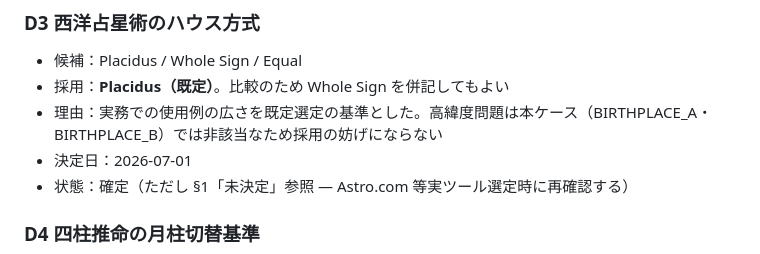
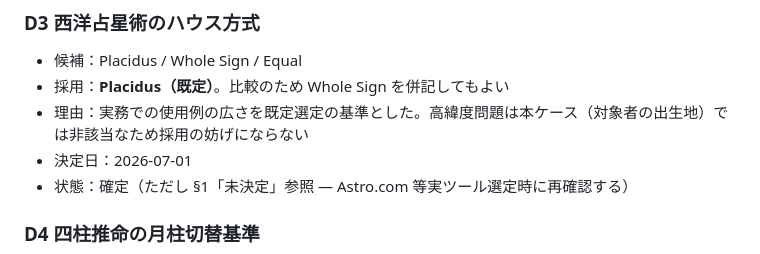
Before and after one commit to naoatsuKGW/housing-requirements, a Markdown page: Fortune-OS/logs/DECISION_LOG.md, the part around the change. GitHub-like rendering.

```diff
--- a/Fortune-OS/logs/DECISION_LOG.md
+++ b/Fortune-OS/logs/DECISION_LOG.md
@@ -43,7 +43,7 @@ Fortune-OS **意思決定ログ**（v0.2.5）。
 ### D3 西洋占星術のハウス方式
 - 候補：Placidus / Whole Sign / Equal
 - 採用：**Placidus（既定）**。比較のため Whole Sign を併記してもよい
-- 理由：実務での使用例の広さを既定選定の基準とした。高緯度問題は本ケース（BIRTHPLACE_A・BIRTHPLACE_B）では非該当なため採用の妨げにならない
+- 理由：実務での使用例の広さを既定選定の基準とした。高緯度問題は本ケース（対象者の出生地）では非該当なため採用の妨げにならない
 - 決定日：2026-07-01
 - 状態：確定（ただし §1「未決定」参照 — Astro.com 等実ツール選定時に再確認する）
 
```
Also changed, not shown: Fortune-OS/gold_readings/README.md (+1 -1 lines).
